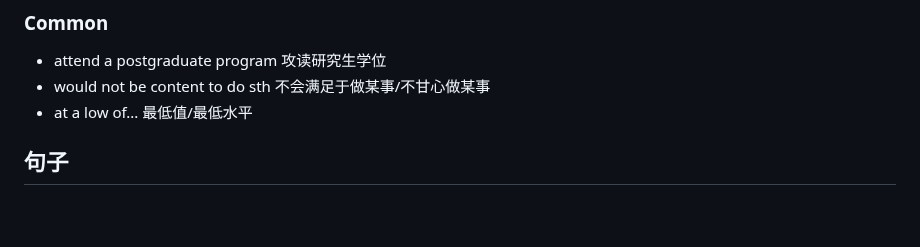
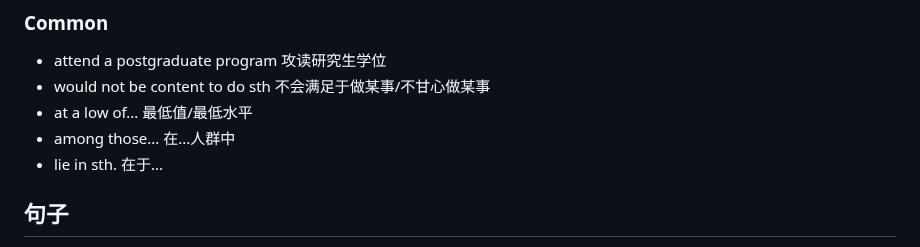
Before and after one commit to bowen-wu/postgraduate, a Markdown page: english/write/essay-materials.md, the part around the change. Rendered like a GitHub page; blank space fills up the shorter version.

```diff
--- a/english/write/essay-materials.md
+++ b/english/write/essay-materials.md
@@ -182,6 +182,8 @@
 - attend a postgraduate program 攻读研究生学位
 - would not be content to do sth 不会满足于做某事/不甘心做某事
 - at a low of... 最低值/最低水平
+- among those... 在...人群中
+- lie in sth. 在于...
 
 ## 句子
 
```
Also changed, not shown: english/write/041-060_essay.md (+1 -1 lines), 1 other file.
